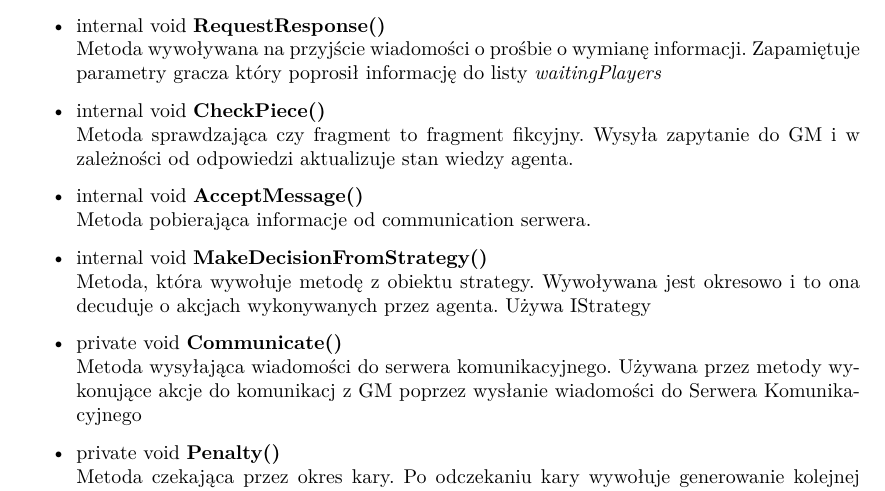
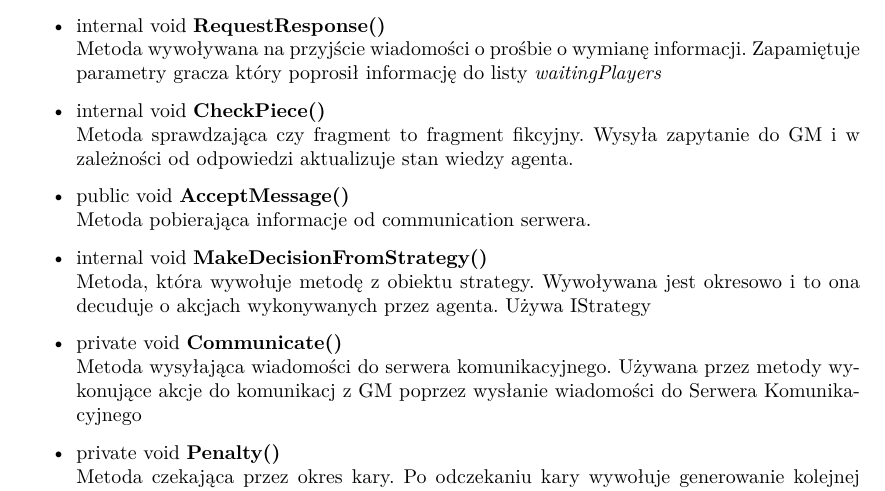
Before and after one commit to MINI-IO/IO-project-game, a LaTeX document (Dokumentacja/DiagramyKlas/Agent.tex): part of page 2 of 3, cut so that both start at the same text. Compiled offline with pdfLaTeX.

Commit message:
Add public to AcceptMessage

```diff
--- a/Dokumentacja/DiagramyKlas/Agent.tex
+++ b/Dokumentacja/DiagramyKlas/Agent.tex
@@ -34,7 +34,7 @@
     \method{GiveInfo()}{Metoda udzielająca informacji o rozgrywce wskazanemu graczowi.}
     \method{RequestResponse()}{Metoda wywoływana na przyjście wiadomości o prośbie o wymianę informacji. Zapamiętuje parametry gracza który poprosił informację do listy \textit{waitingPlayers}}
     \method{CheckPiece()}{Metoda sprawdzająca czy fragment to fragment fikcyjny. Wysyła zapytanie do GM i w zależności od odpowiedzi aktualizuje stan wiedzy agenta.}
-    \method{AcceptMessage()}{Metoda pobierająca informacje od communication serwera.}
+    \method[public void]{AcceptMessage()}{Metoda pobierająca informacje od communication serwera.}
     \method{MakeDecisionFromStrategy()}{Metoda, która wywołuje metodę z obiektu strategy. Wywoływana jest okresowo i to ona decuduje o akcjach wykonywanych przez agenta. Używa IStrategy}
     \method[private void]{Communicate()}{Metoda wysyłająca wiadomości do serwera komunikacyjnego. Używana przez metody wykonujące akcje do komunikacj z GM poprzez wysłanie wiadomości do Serwera Komunikacyjnego}
     \method[private void]{Penalty()}{Metoda czekająca przez okres kary. Po odczekaniu kary wywołuje generowanie kolejnej akcji.}
```
